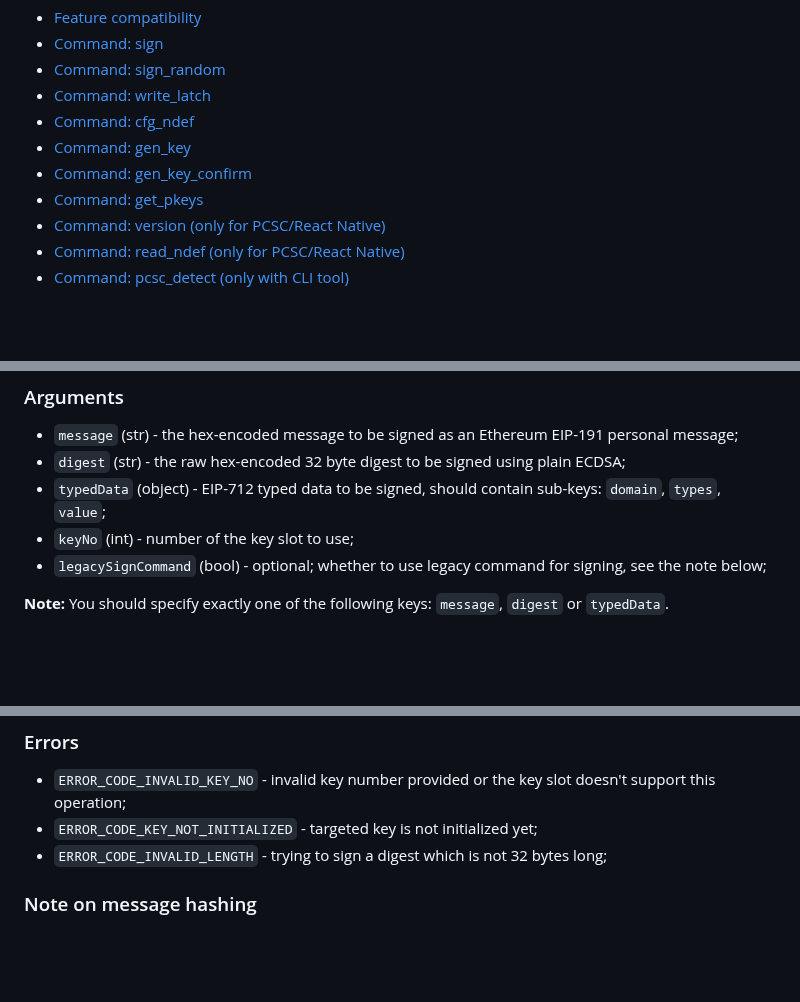
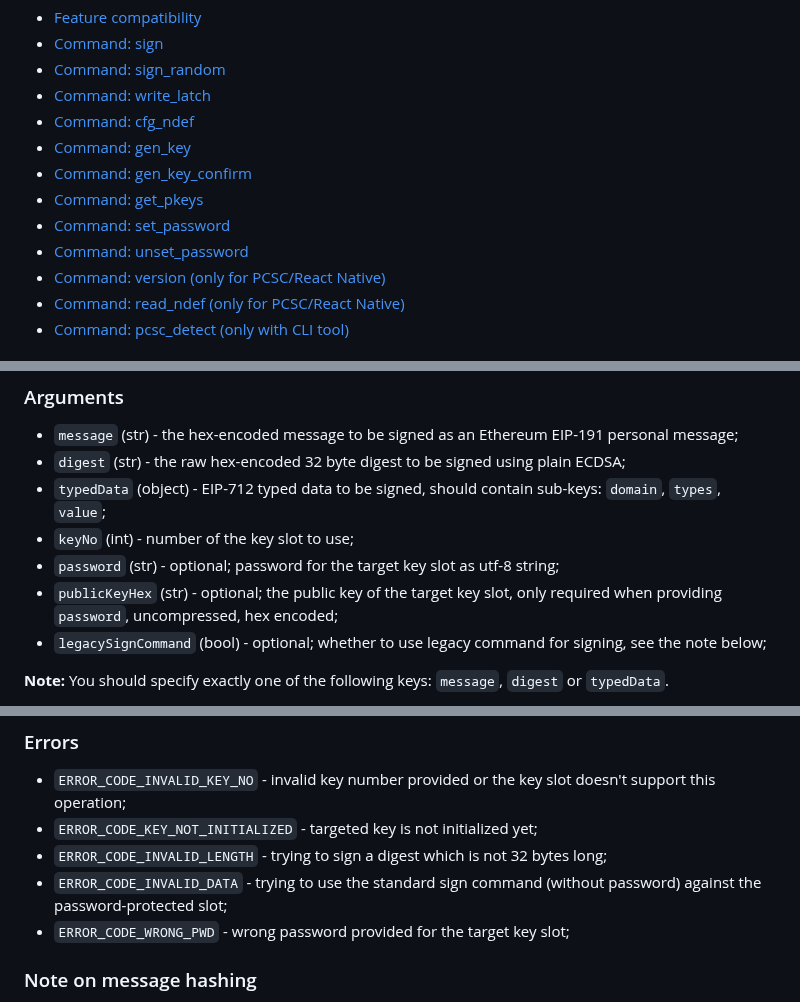
Before and after one commit to arx-research/libhalo, a Markdown page: docs/halo-command-set.md, 3 parts joined by grey strips. Drawn GitHub-style; blank space fills up the shorter version.

```diff
--- a/docs/halo-command-set.md
+++ b/docs/halo-command-set.md
@@ -10,6 +10,8 @@
 * [Command: gen_key](#command-gen_key)
 * [Command: gen_key_confirm](#command-gen_key_confirm)
 * [Command: get_pkeys](#command-get_pkeys)
+* [Command: set_password](#command-set_password)
+* [Command: unset_password](#command-unset_password)
 * [Command: version (only for PCSC/React Native)](#command-version)
 * [Command: read_ndef (only for PCSC/React Native)](#command-read_ndef)
 * [Command: pcsc_detect (only with CLI tool)](#command-pcsc_detect)
@@ -29,6 +31,8 @@ Sign an arbitrary message using ERC-191 (version 0x45) algorithm, typed data (EI
 * `digest` (str) - the raw hex-encoded 32 byte digest to be signed using plain ECDSA;
 * `typedData` (object) - EIP-712 typed data to be signed, should contain sub-keys: `domain`, `types`, `value`;
 * `keyNo` (int) - number of the key slot to use;
+* `password` (str) - optional; password for the target key slot as utf-8 string;
+* `publicKeyHex` (str) - optional; the public key of the target key slot, only required when providing `password`, uncompressed, hex encoded;
 * `legacySignCommand` (bool) - optional; whether to use legacy command for signing, see the note below;
 
 **Note:** You should specify exactly one of the following keys: `message`, `digest` or `typedData`.
@@ -233,6 +237,8 @@ Response:
 * `ERROR_CODE_INVALID_KEY_NO` - invalid key number provided or the key slot doesn't support this operation;
 * `ERROR_CODE_KEY_NOT_INITIALIZED` - targeted key is not initialized yet;
 * `ERROR_CODE_INVALID_LENGTH` - trying to sign a digest which is not 32 bytes long;
+* `ERROR_CODE_INVALID_DATA` - trying to use the standard sign command (without password) against the password-protected slot;
+* `ERROR_CODE_WRONG_PWD` - wrong password provided for the target key slot;
 
 ### Note on message hashing
 
```
Also changed, not shown: other parts of docs/halo-command-set.md (+74 -0 lines).
